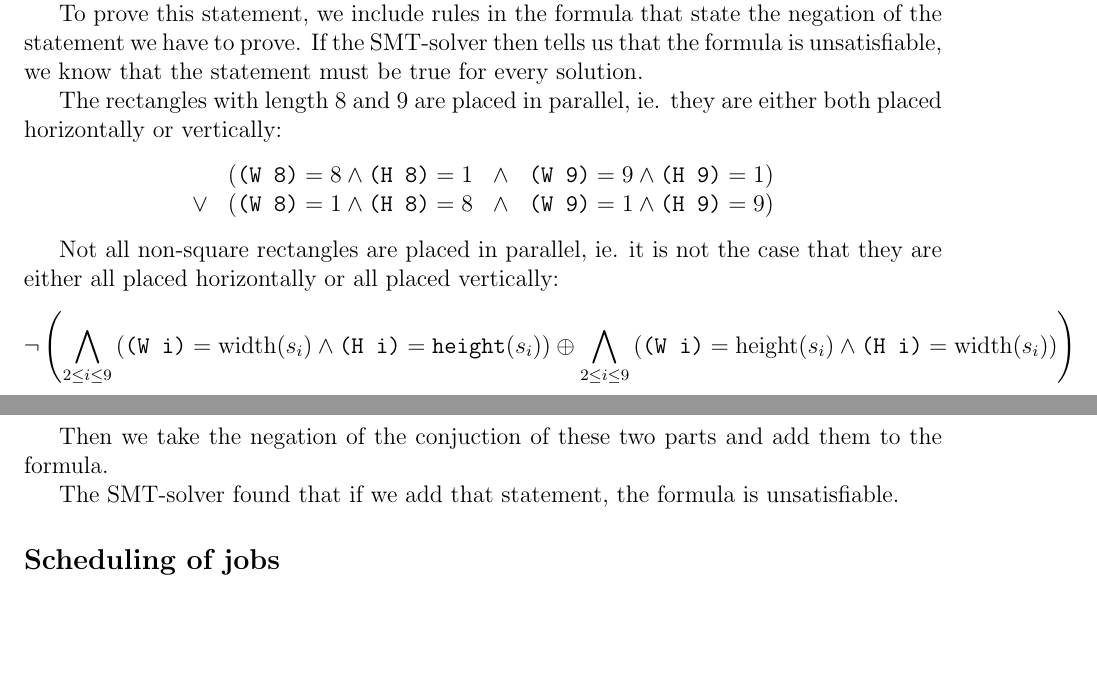
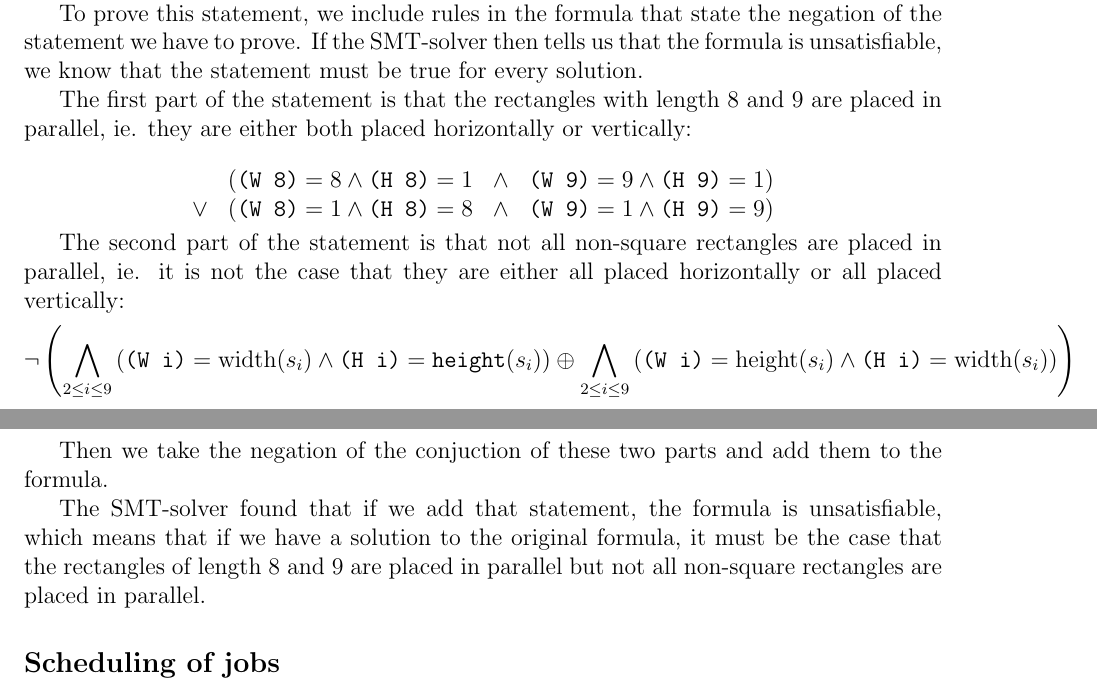
Before and after one commit to jd7h/automatedreasoning, a LaTeX document (report/report.tex): two parts of pages 5 and 6 of 9, joined at a grey line, cut so that both start at the same text, the shorter picture padded with empty space. Compiled offline with pdfLaTeX.

Commit message:
fixed merge conflict

```diff
--- a/report/report.tex
+++ b/report/report.tex
@@ -200,8 +200,8 @@ If the SMT-solver then tells us that the formula is unsatisfiable, we know that
 %NOT ( 8 and 9 placed in parallel AND not all rectangles in parallel )
 %(NOT 8 and 9 placed in parallel OR NOT NOT all rectangled in parallel )
 
-The rectangles with length 8 and 9 are placed in parallel,
-ie. they are either both placed horizontally or vertically:
+The first part of the statement is that the rectangles with length 8 and 9 are placed in parallel,
+ie. they are either both placed horizontally or vertically:\\
 \[
     \begin{array}{rlcl}
     & (\texttt{(W 8)} = 8 \wedge \texttt{(H 8)} = 1 & \wedge & \texttt{(W 9)} = 9 \wedge \texttt{(H 9)} = 1) \\
@@ -209,7 +209,9 @@ ie. they are either both placed horizontally or vertically:
     \end{array}
 \]
 
-Not all non-square rectangles are placed in parallel, ie. it is not the case that they are either all placed horizontally or all placed vertically:
+The second part of the statement is that
+not all non-square rectangles are placed in parallel,
+ie. it is not the case that they are either all placed horizontally or all placed vertically:
 \[
 \neg
 \left(
@@ -227,7 +229,7 @@ Not all non-square rectangles are placed in parallel, ie. it is not the case tha
 
 Then we take the negation of the conjuction of these two parts and add them to the formula.
 
-The SMT-solver found that if we add that statement, the formula is unsatisfiable.
+The SMT-solver found that if we add that statement, the formula is unsatisfiable, which means that if we have a solution to the original formula, it must be the case that the rectangles of length 8 and 9 are placed in parallel but not all non-square rectangles are placed in parallel.
 
 
 \subsection*{Scheduling of jobs}
```
